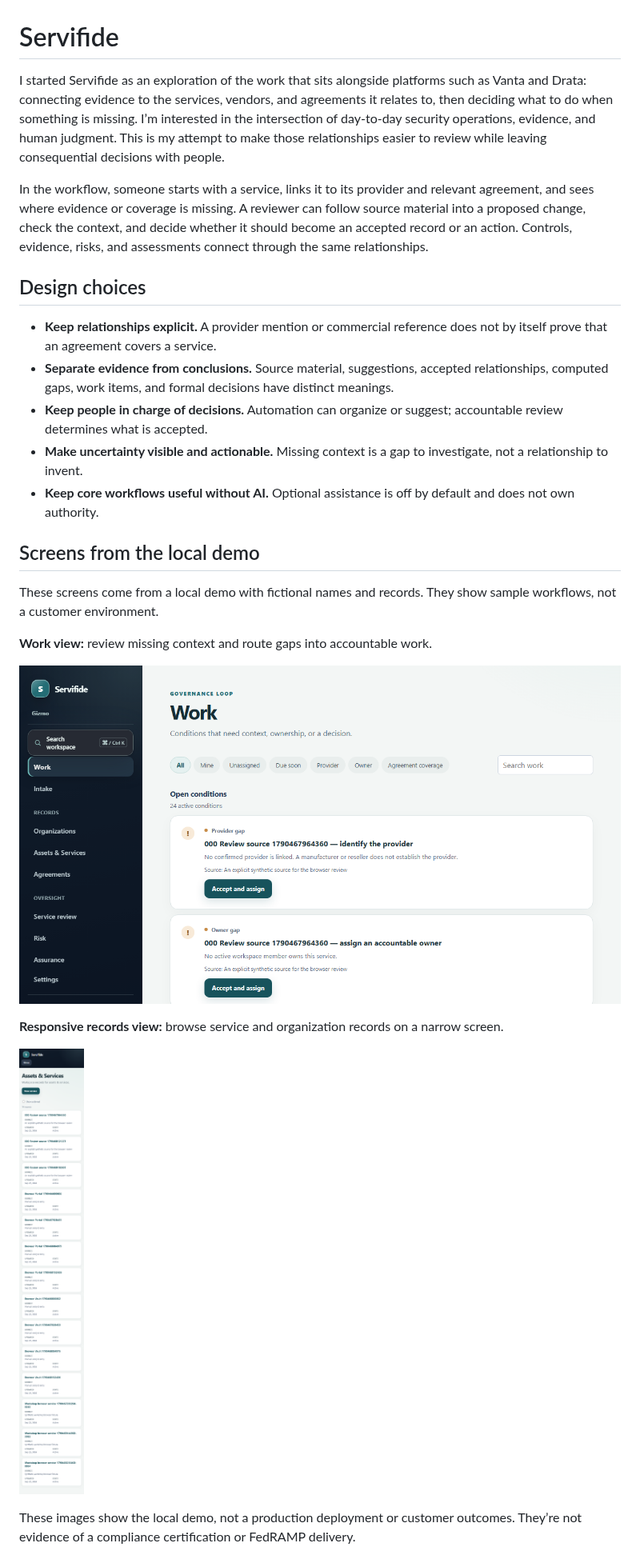
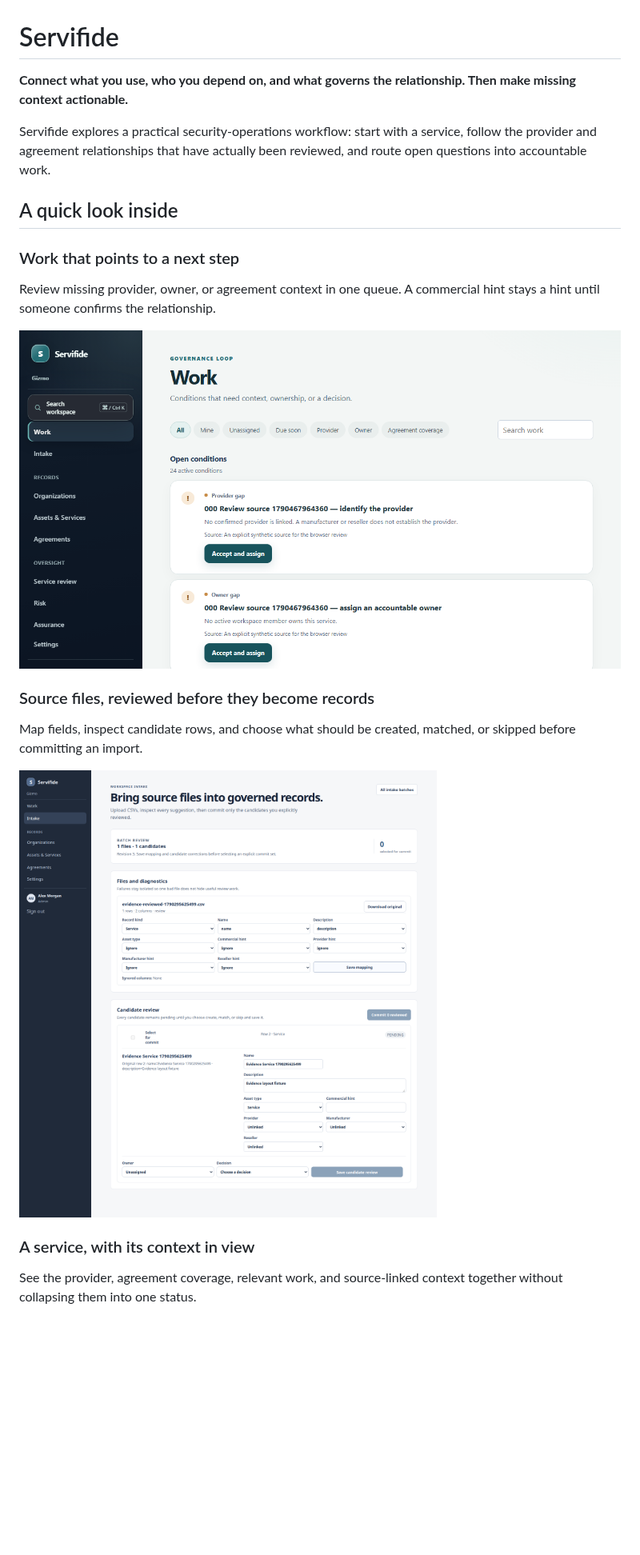
Before and after one commit to lpayt402/servifide-demo, a Markdown page: README.md, the part around one of its changes. Shown at 80% size. Rendered like a GitHub page; pictures changed too: assets/servifide-intake-capture.png (added); blank space fills up the shorter version.

Commit message:
Add visual Servifide workflow gallery

```diff
--- a/README.md
+++ b/README.md
@@ -1,28 +1,24 @@
 # Servifide
 
-I started Servifide as an exploration of the work that sits alongside platforms such as Vanta and Drata: connecting evidence to the services, vendors, and agreements it relates to, then deciding what to do when something is missing. I’m interested in the intersection of day-to-day security operations, evidence, and human judgment. This is my attempt to make those relationships easier to review while leaving consequential decisions with people.
+**Connect what you use, who you depend on, and what governs the relationship. Then make missing context actionable.**
 
-In the workflow, someone starts with a service, links it to its provider and relevant agreement, and sees where evidence or coverage is missing. A reviewer can follow source material into a proposed change, check the context, and decide whether it should become an accepted record or an action. Controls, evidence, risks, and assessments connect through the same relationships.
+Servifide explores a practical security-operations workflow: start with a service, follow the provider and agreement relationships that have actually been reviewed, and route open questions into accountable work.
 
-## Design choices
+## A quick look inside
 
-- **Keep relationships explicit.** A provider mention or commercial reference does not by itself prove that an agreement covers a service.
-- **Separate evidence from conclusions.** Source material, suggestions, accepted relationships, computed gaps, work items, and formal decisions have distinct meanings.
-- **Keep people in charge of decisions.** Automation can organize or suggest; accountable review determines what is accepted.
-- **Make uncertainty visible and actionable.** Missing context is a gap to investigate, not a relationship to invent.
-- **Keep core workflows useful without AI.** Optional assistance is off by default and does not own authority.
+### Work that points to a next step
 
-## Screens from the local demo
+Review missing provider, owner, or agreement context in one queue. A commercial hint stays a hint until someone confirms the relationship.
 
-These screens come from a local demo with fictional names and records. They show sample workflows, not a customer environment.
+![Servifide Work view with open synthetic review conditions](assets/servifide-work-synthetic.png)
 
-**Work view:** review missing context and route gaps into accountable work.
+### Source files, reviewed before they become records
 
-![Servifide Work view using synthetic local demo data](assets/servifide-work-synthetic.png)
+Map fields, inspect candidate rows, and choose what should be created, matched, or skipped before committing an import.
 
-**Responsive records view:** browse service and organization records on a narrow screen.
+![Servifide intake review screen from a local synthetic test](assets/servifide-intake-capture.png)
 
-![Servifide records list on a narrow screen using synthetic local demo data](assets/servifide-records-mobile-synthetic.png)
+### A service, with its context in view
 
-These images show the local demo, not a production deployment or customer outcomes. They’re not evidence of a compliance certification or FedRAMP delivery.
+See the provider, agreement coverage, relevant work, and source-linked context together without collapsing them into one status.
 
```
Also changed, not shown: other parts of README.md (+18 -1 lines), assets/servifide-relationship-workshop-capture.png (added), assets/servifide-service-detail-capture.png (added).
